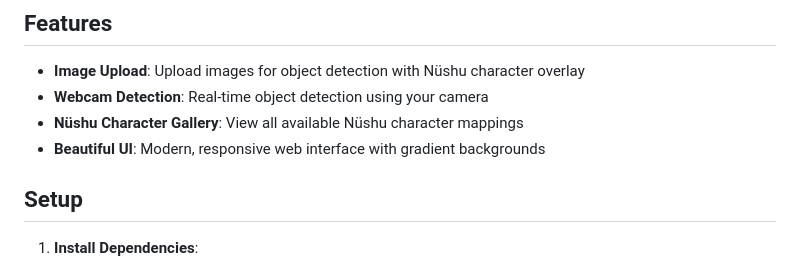
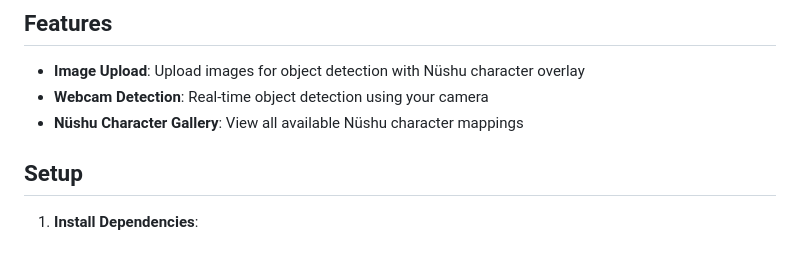
Before and after one commit to kalipeng/Nvshu, a Markdown page: README.md, the part around one of its changes. GitHub-like rendering.

```diff
--- a/README.md
+++ b/README.md
@@ -24,7 +24,6 @@ This project honors the legacy of Nüshu by combining traditional women's script
 - **Image Upload**: Upload images for object detection with Nüshu character overlay
 - **Webcam Detection**: Real-time object detection using your camera
 - **Nüshu Character Gallery**: View all available Nüshu character mappings
-- **Beautiful UI**: Modern, responsive web interface with gradient backgrounds
 
 ## Setup
 
```
Also changed, not shown: other parts of README.md (+2 -2 lines).
